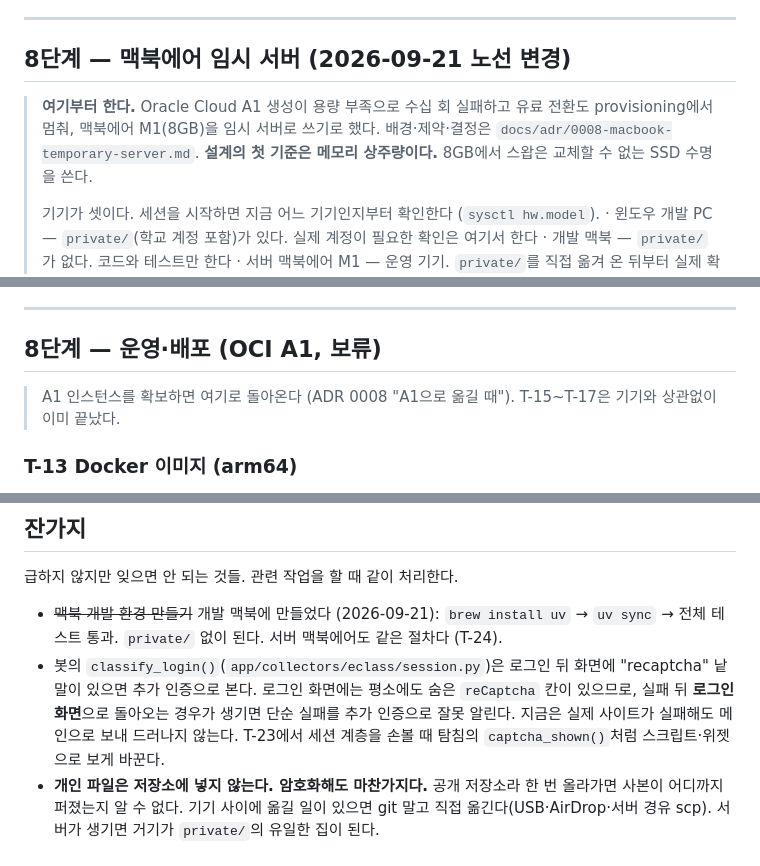
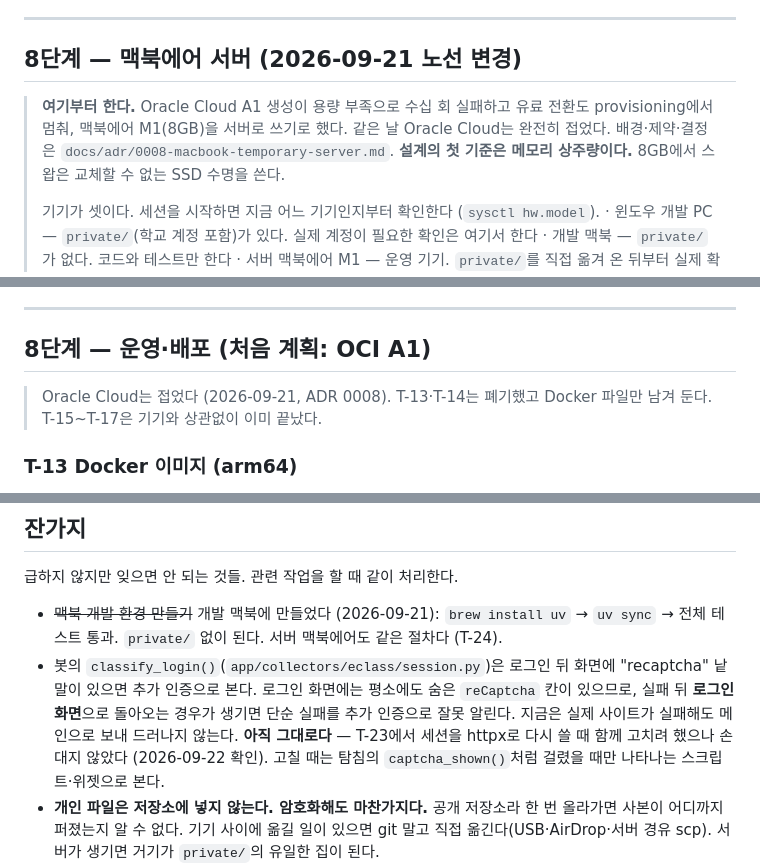
Before and after one commit to ZYONGE/telegram-ai-assistant, a Markdown page: docs/tasks.md, 3 parts joined by grey strips. GitHub-like rendering.

```diff
--- a/docs/tasks.md
+++ b/docs/tasks.md
@@ -191,10 +191,10 @@
 
 ---
 
-## 8단계 — 맥북에어 임시 서버 (2026-09-21 노선 변경)
+## 8단계 — 맥북에어 서버 (2026-09-21 노선 변경)
 
 > **여기부터 한다.** Oracle Cloud A1 생성이 용량 부족으로 수십 회 실패하고 유료 전환도 provisioning에서 멈춰,
-> 맥북에어 M1(8GB)을 임시 서버로 쓰기로 했다. 배경·제약·결정은 `docs/adr/0008-macbook-temporary-server.md`.
+> 맥북에어 M1(8GB)을 서버로 쓰기로 했다. 같은 날 Oracle Cloud는 완전히 접었다. 배경·제약·결정은 `docs/adr/0008-macbook-temporary-server.md`.
 > **설계의 첫 기준은 메모리 상주량이다.** 8GB에서 스왑은 교체할 수 없는 SSD 수명을 쓴다.
 >
 > 기기가 셋이다. 세션을 시작하면 지금 어느 기기인지부터 확인한다 (`sysctl hw.model`).
@@ -427,9 +427,9 @@
 
 ---
 
-## 8단계 — 운영·배포 (OCI A1, 보류)
+## 8단계 — 운영·배포 (처음 계획: OCI A1)
 
-> A1 인스턴스를 확보하면 여기로 돌아온다 (ADR 0008 "A1으로 옮길 때"). T-15~T-17은 기기와 상관없이 이미 끝났다.
+> Oracle Cloud는 접었다 (2026-09-21, ADR 0008). T-13·T-14는 폐기했고 Docker 파일만 남겨 둔다. T-15~T-17은 기기와 상관없이 이미 끝났다.
 
 ### T-13 Docker 이미지 (arm64)
 - 상태: **폐기** (2026-09-21 사용자 결정) — Oracle Cloud를 접었다. `deploy/Dockerfile`·`compose.yaml`은 남겨 둔다. 나중에 리눅스 서버를 쓰게 되면 그대로 쓸 수 있고, 지우면 다시 만들어야 한다
@@ -514,7 +514,7 @@
 급하지 않지만 잊으면 안 되는 것들. 관련 작업을 할 때 같이 처리한다.
 
 - ~~맥북 개발 환경 만들기~~ 개발 맥북에 만들었다 (2026-09-21): `brew install uv` → `uv sync` → 전체 테스트 통과. `private/` 없이 된다. 서버 맥북에어도 같은 절차다 (T-24).
-- 봇의 `classify_login()`(`app/collectors/eclass/session.py`)은 로그인 뒤 화면에 "recaptcha" 낱말이 있으면 추가 인증으로 본다. 로그인 화면에는 평소에도 숨은 `reCaptcha` 칸이 있으므로, 실패 뒤 **로그인 화면**으로 돌아오는 경우가 생기면 단순 실패를 추가 인증으로 잘못 알린다. 지금은 실제 사이트가 실패해도 메인으로 보내 드러나지 않는다. T-23에서 세션 계층을 손볼 때 탐침의 `captcha_shown()`처럼 스크립트·위젯으로 보게 바꾼다.
+- 봇의 `classify_login()`(`app/collectors/eclass/session.py`)은 로그인 뒤 화면에 "recaptcha" 낱말이 있으면 추가 인증으로 본다. 로그인 화면에는 평소에도 숨은 `reCaptcha` 칸이 있으므로, 실패 뒤 **로그인 화면**으로 돌아오는 경우가 생기면 단순 실패를 추가 인증으로 잘못 알린다. 지금은 실제 사이트가 실패해도 메인으로 보내 드러나지 않는다. **아직 그대로다** — T-23에서 세션을 httpx로 다시 쓸 때 함께 고치려 했으나 손대지 않았다 (2026-09-22 확인). 고칠 때는 탐침의 `captcha_shown()`처럼 걸렸을 때만 나타나는 스크립트·위젯으로 본다.
 - **개인 파일은 저장소에 넣지 않는다. 암호화해도 마찬가지다.** 공개 저장소라 한 번 올라가면 사본이 어디까지 퍼졌는지 알 수 없다. 기기 사이에 옮길 일이 있으면 git 말고 직접 옮긴다(USB·AirDrop·서버 경유 scp). 서버가 생기면 거기가 `private/`의 유일한 집이 된다.
 - google-genai가 Python 3.17에서 없어질 문법을 쓴다는 경고가 난다. 지금 동작에는 영향이 없다. SDK를 올릴 때 확인한다.
 - 대화 요약에 "진행 중인 요청: 없음" 같은 빈 줄이 섞인다. 요약 프롬프트를 손본다.
```
Also changed, not shown: other parts of docs/tasks.md (+1 -1 lines), CLAUDE.md (+7 -6 lines), docs/progress.md (+1 -1 lines).
